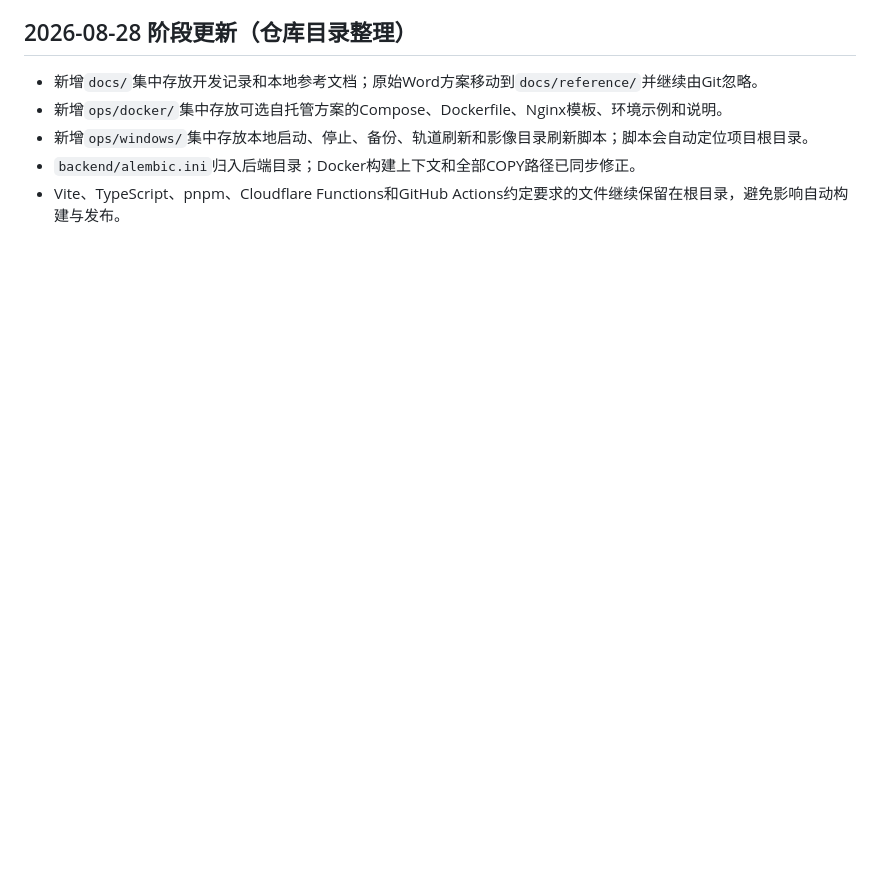
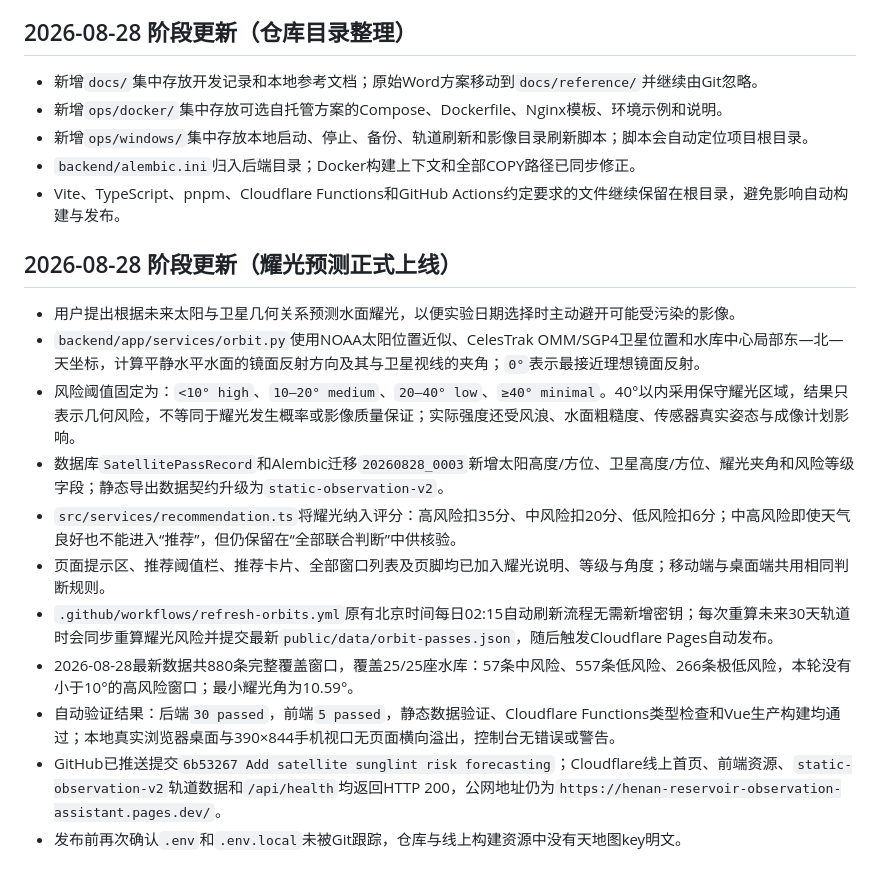
Before and after one commit to Sss-gc/henan-reservoir-observation-assistant, a Markdown page: docs/开发上下文记录.md, the part around the change. Drawn GitHub-style; blank space fills up the shorter version.

Commit message:
Update development context for sunglint release

```diff
--- a/docs/开发上下文记录.md
+++ b/docs/开发上下文记录.md
@@ -397,3 +397,17 @@ POST /api/v1/reservoirs/{水库ID}/products/refresh?days=90&limit_per_source=200
 - 新增`ops/windows/`集中存放本地启动、停止、备份、轨道刷新和影像目录刷新脚本；脚本会自动定位项目根目录。
 - `backend/alembic.ini`归入后端目录；Docker构建上下文和全部COPY路径已同步修正。
 - Vite、TypeScript、pnpm、Cloudflare Functions和GitHub Actions约定要求的文件继续保留在根目录，避免影响自动构建与发布。
+
+## 2026-08-28 阶段更新（耀光预测正式上线）
+
+- 用户提出根据未来太阳与卫星几何关系预测水面耀光，以便实验日期选择时主动避开可能受污染的影像。
+- `backend/app/services/orbit.py`使用NOAA太阳位置近似、CelesTrak OMM/SGP4卫星位置和水库中心局部东—北—天坐标，计算平静水平水面的镜面反射方向及其与卫星视线的夹角；`0°`表示最接近理想镜面反射。
+- 风险阈值固定为：`<10° high`、`10–20° medium`、`20–40° low`、`≥40° minimal`。40°以内采用保守耀光区域，结果只表示几何风险，不等同于耀光发生概率或影像质量保证；实际强度还受风浪、水面粗糙度、传感器真实姿态与成像计划影响。
+- 数据库`SatellitePassRecord`和Alembic迁移`20260828_0003`新增太阳高度/方位、卫星高度/方位、耀光夹角和风险等级字段；静态导出数据契约升级为`static-observation-v2`。
+- `src/services/recommendation.ts`将耀光纳入评分：高风险扣35分、中风险扣20分、低风险扣6分；中高风险即使天气良好也不能进入“推荐”，但仍保留在“全部联合判断”中供核验。
+- 页面提示区、推荐阈值栏、推荐卡片、全部窗口列表及页脚均已加入耀光说明、等级与角度；移动端与桌面端共用相同判断规则。
+- `.github/workflows/refresh-orbits.yml`原有北京时间每日02:15自动刷新流程无需新增密钥；每次重算未来30天轨道时会同步重算耀光风险并提交最新`public/data/orbit-passes.json`，随后触发Cloudflare Pages自动发布。
+- 2026-08-28最新数据共880条完整覆盖窗口，覆盖25/25座水库：57条中风险、557条低风险、266条极低风险，本轮没有小于10°的高风险窗口；最小耀光角为10.59°。
+- 自动验证结果：后端`30 passed`，前端`5 passed`，静态数据验证、Cloudflare Functions类型检查和Vue生产构建均通过；本地真实浏览器桌面与390×844手机视口无页面横向溢出，控制台无错误或警告。
+- GitHub已推送提交`6b53267 Add satellite sunglint risk forecasting`；Cloudflare线上首页、前端资源、`static-observation-v2`轨道数据和`/api/health`均返回HTTP 200，公网地址仍为`https://henan-reservoir-observation-assistant.pages.dev/`。
+- 发布前再次确认`.env`和`.env.local`未被Git跟踪，仓库与线上构建资源中没有天地图key明文。
```
